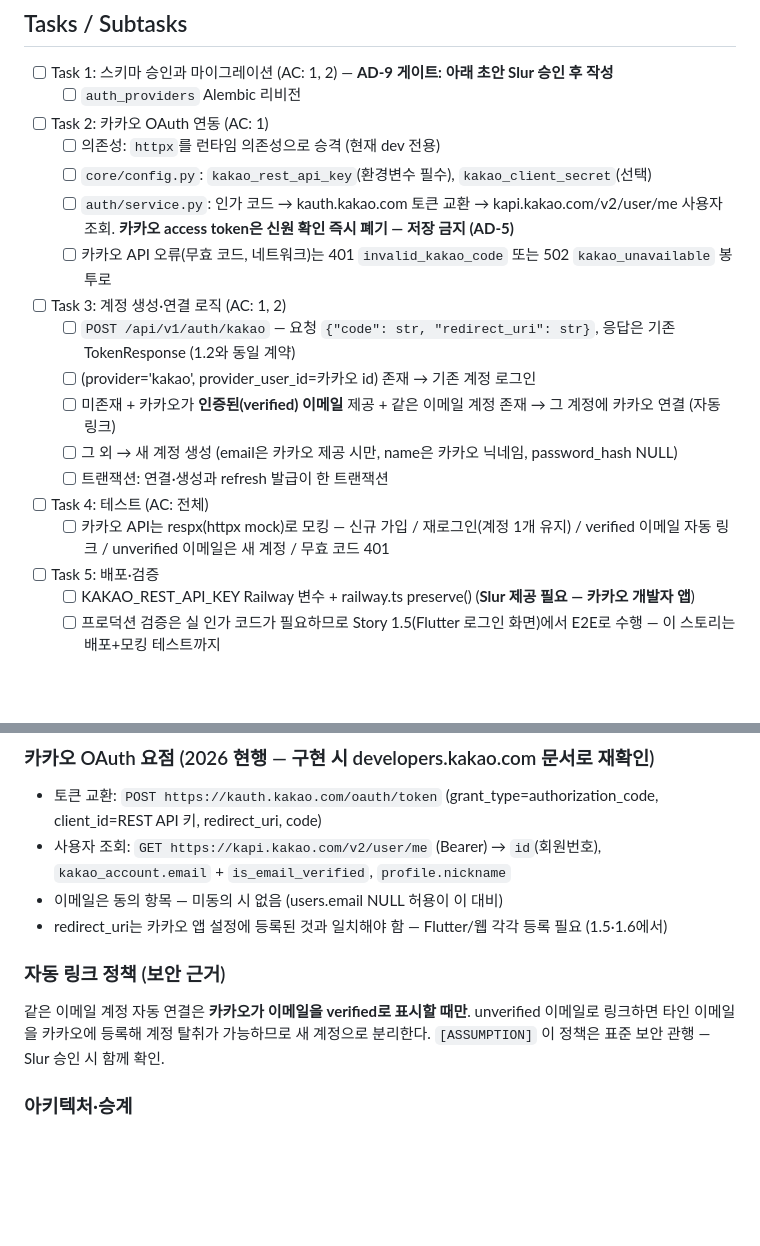
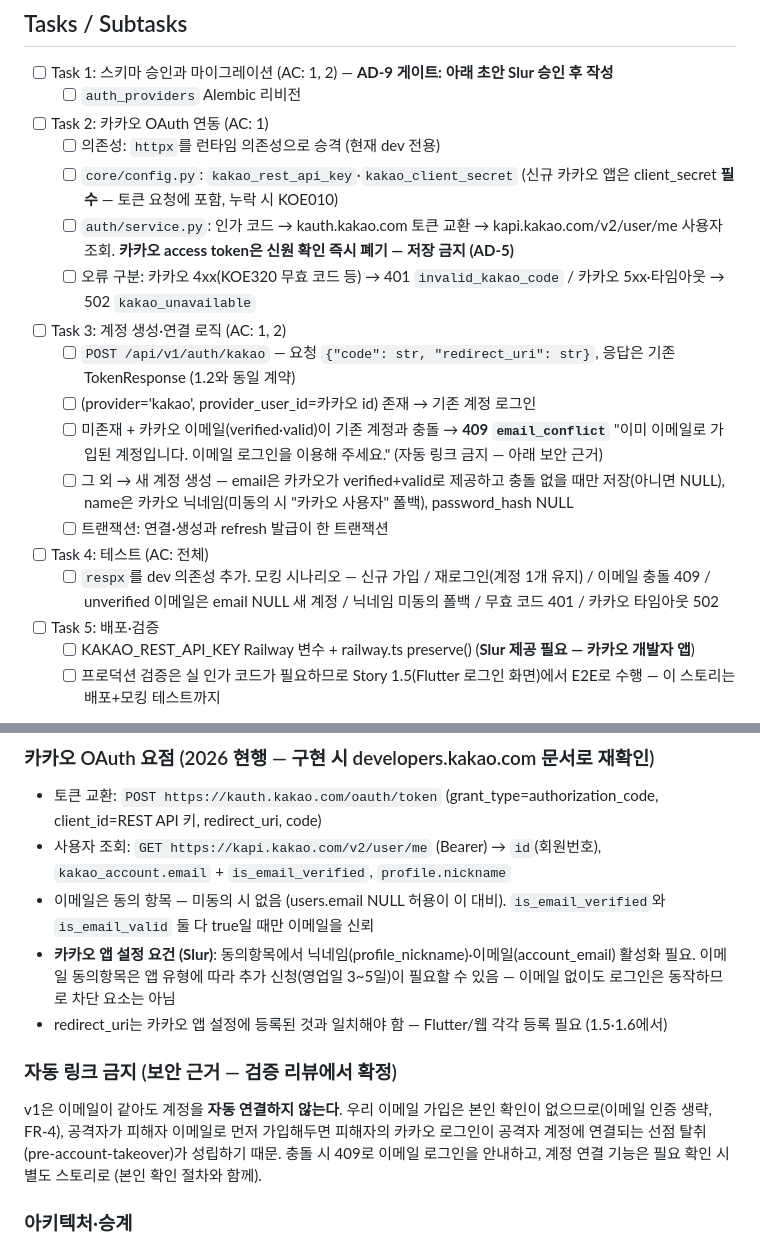
Before and after one commit to slur16105/SLUR_platform_blueprint, a Markdown page: _bmad-output/implementation-artifacts/1-3-kakao-login.md, 2 parts joined by grey strips. Rendered like a GitHub page; blank space fills up the shorter version.

Commit message:
Story 1.3 검증 반영: 자동 링크 금지(선점 탈취 방어), client_secret 필수, 카카오 동의항목 요건
Co-Authored-By: Claude Fable 5 <noreply@anthropic.com>

```diff
--- a/_bmad-output/implementation-artifacts/1-3-kakao-login.md
+++ b/_bmad-output/implementation-artifacts/1-3-kakao-login.md
@@ -19,17 +19,17 @@ so that 비밀번호 없이 바로 쇼핑을 시작할 수 있다.
   - [ ] `auth_providers` Alembic 리비전
 - [ ] Task 2: 카카오 OAuth 연동 (AC: 1)
   - [ ] 의존성: `httpx`를 런타임 의존성으로 승격 (현재 dev 전용)
-  - [ ] `core/config.py`: `kakao_rest_api_key`(환경변수 필수), `kakao_client_secret`(선택)
+  - [ ] `core/config.py`: `kakao_rest_api_key`·`kakao_client_secret` (신규 카카오 앱은 client_secret **필수** — 토큰 요청에 포함, 누락 시 KOE010)
   - [ ] `auth/service.py`: 인가 코드 → kauth.kakao.com 토큰 교환 → kapi.kakao.com/v2/user/me 사용자 조회. **카카오 access token은 신원 확인 즉시 폐기 — 저장 금지 (AD-5)**
-  - [ ] 카카오 API 오류(무효 코드, 네트워크)는 401 `invalid_kakao_code` 또는 502 `kakao_unavailable` 봉투로
+  - [ ] 오류 구분: 카카오 4xx(KOE320 무효 코드 등) → 401 `invalid_kakao_code` / 카카오 5xx·타임아웃 → 502 `kakao_unavailable`
 - [ ] Task 3: 계정 생성·연결 로직 (AC: 1, 2)
   - [ ] `POST /api/v1/auth/kakao` — 요청 `{"code": str, "redirect_uri": str}`, 응답은 기존 TokenResponse (1.2와 동일 계약)
   - [ ] (provider='kakao', provider_user_id=카카오 id) 존재 → 기존 계정 로그인
-  - [ ] 미존재 + 카카오가 **인증된(verified) 이메일** 제공 + 같은 이메일 계정 존재 → 그 계정에 카카오 연결 (자동 링크)
-  - [ ] 그 외 → 새 계정 생성 (email은 카카오 제공 시만, name은 카카오 닉네임, password_hash NULL)
+  - [ ] 미존재 + 카카오 이메일(verified·valid)이 기존 계정과 충돌 → **409 `email_conflict`** "이미 이메일로 가입된 계정입니다. 이메일 로그인을 이용해 주세요." (자동 링크 금지 — 아래 보안 근거)
+  - [ ] 그 외 → 새 계정 생성 — email은 카카오가 verified+valid로 제공하고 충돌 없을 때만 저장(아니면 NULL), name은 카카오 닉네임(미동의 시 "카카오 사용자" 폴백), password_hash NULL
   - [ ] 트랜잭션: 연결·생성과 refresh 발급이 한 트랜잭션
 - [ ] Task 4: 테스트 (AC: 전체)
-  - [ ] 카카오 API는 respx(httpx mock)로 모킹 — 신규 가입 / 재로그인(계정 1개 유지) / verified 이메일 자동 링크 / unverified 이메일은 새 계정 / 무효 코드 401
+  - [ ] `respx`를 dev 의존성 추가. 모킹 시나리오 — 신규 가입 / 재로그인(계정 1개 유지) / 이메일 충돌 409 / unverified 이메일은 email NULL 새 계정 / 닉네임 미동의 폴백 / 무효 코드 401 / 카카오 타임아웃 502
 - [ ] Task 5: 배포·검증
   - [ ] KAKAO_REST_API_KEY Railway 변수 + railway.ts preserve() (**Slur 제공 필요 — 카카오 개발자 앱**)
   - [ ] 프로덕션 검증은 실 인가 코드가 필요하므로 Story 1.5(Flutter 로그인 화면)에서 E2E로 수행 — 이 스토리는 배포+모킹 테스트까지
@@ -52,12 +52,13 @@ so that 비밀번호 없이 바로 쇼핑을 시작할 수 있다.
 
 - 토큰 교환: `POST https://kauth.kakao.com/oauth/token` (grant_type=authorization_code, client_id=REST API 키, redirect_uri, code)
 - 사용자 조회: `GET https://kapi.kakao.com/v2/user/me` (Bearer) → `id`(회원번호), `kakao_account.email` + `is_email_verified`, `profile.nickname`
-- 이메일은 동의 항목 — 미동의 시 없음 (users.email NULL 허용이 이 대비)
+- 이메일은 동의 항목 — 미동의 시 없음 (users.email NULL 허용이 이 대비). `is_email_verified`와 `is_email_valid` 둘 다 true일 때만 이메일을 신뢰
+- **카카오 앱 설정 요건 (Slur)**: 동의항목에서 닉네임(profile_nickname)·이메일(account_email) 활성화 필요. 이메일 동의항목은 앱 유형에 따라 추가 신청(영업일 3~5일)이 필요할 수 있음 — 이메일 없이도 로그인은 동작하므로 차단 요소는 아님
 - redirect_uri는 카카오 앱 설정에 등록된 것과 일치해야 함 — Flutter/웹 각각 등록 필요 (1.5·1.6에서)
 
-### 자동 링크 정책 (보안 근거)
+### 자동 링크 금지 (보안 근거 — 검증 리뷰에서 확정)
 
-같은 이메일 계정 자동 연결은 **카카오가 이메일을 verified로 표시할 때만**. unverified 이메일로 링크하면 타인 이메일을 카카오에 등록해 계정 탈취가 가능하므로 새 계정으로 분리한다. `[ASSUMPTION]` 이 정책은 표준 보안 관행 — Slur 승인 시 함께 확인.
+v1은 이메일이 같아도 계정을 **자동 연결하지 않는다**. 우리 이메일 가입은 본인 확인이 없으므로(이메일 인증 생략, FR-4), 공격자가 피해자 이메일로 먼저 가입해두면 피해자의 카카오 로그인이 공격자 계정에 연결되는 선점 탈취(pre-account-takeover)가 성립하기 때문. 충돌 시 409로 이메일 로그인을 안내하고, 계정 연결 기능은 필요 확인 시 별도 스토리로 (본인 확인 절차와 함께).
 
 ### 아키텍처·승계
 
```
